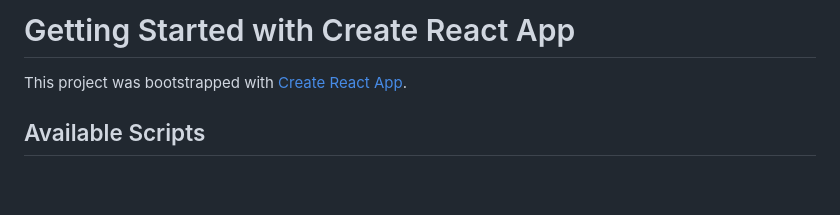
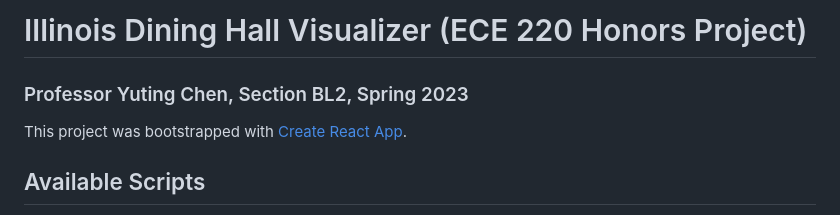
Before and after one commit to neilteje/sp23-ece220-honors-project, a Markdown page: README.md, the part around the change. Drawn GitHub-style; blank space fills up the shorter version.

```diff
--- a/README.md
+++ b/README.md
@@ -1,4 +1,5 @@
-# Getting Started with Create React App
+# Illinois Dining Hall Visualizer (ECE 220 Honors Project)
+### Professor Yuting Chen, Section BL2, Spring 2023
 
 This project was bootstrapped with [Create React App](https://github.com/facebook/create-react-app).
 
```
